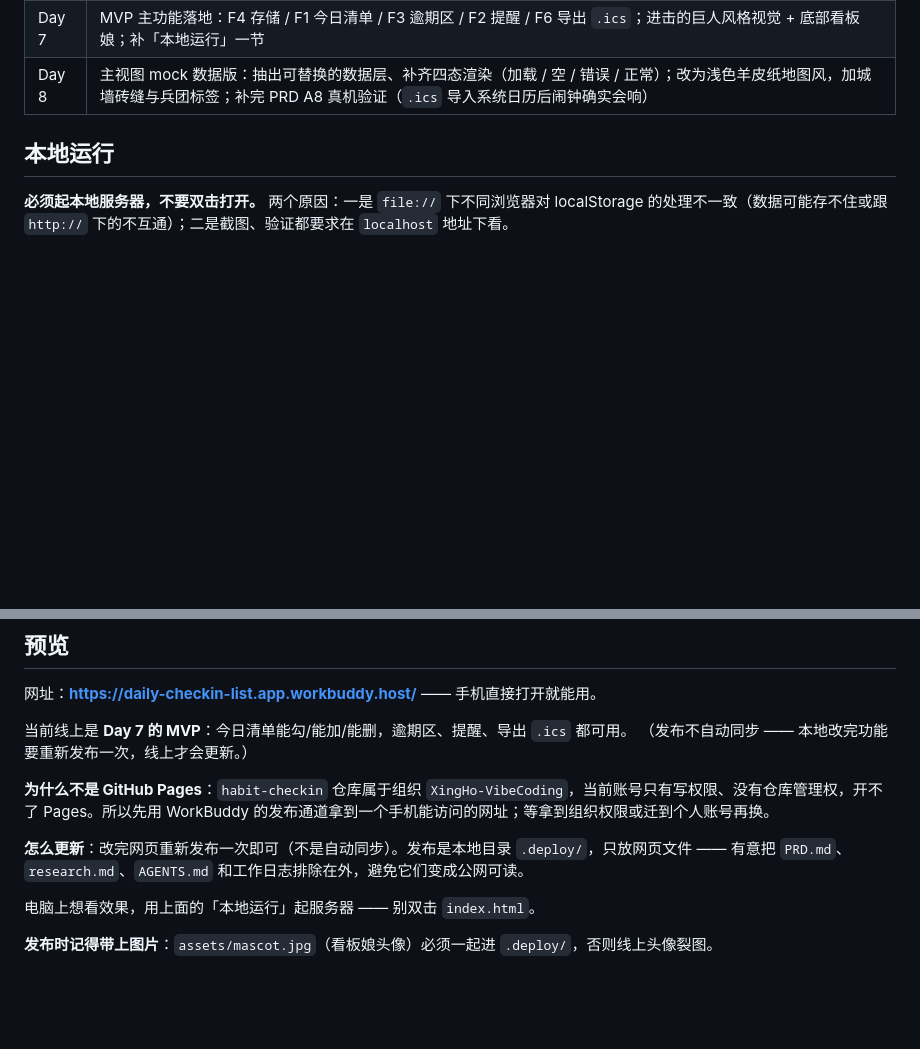
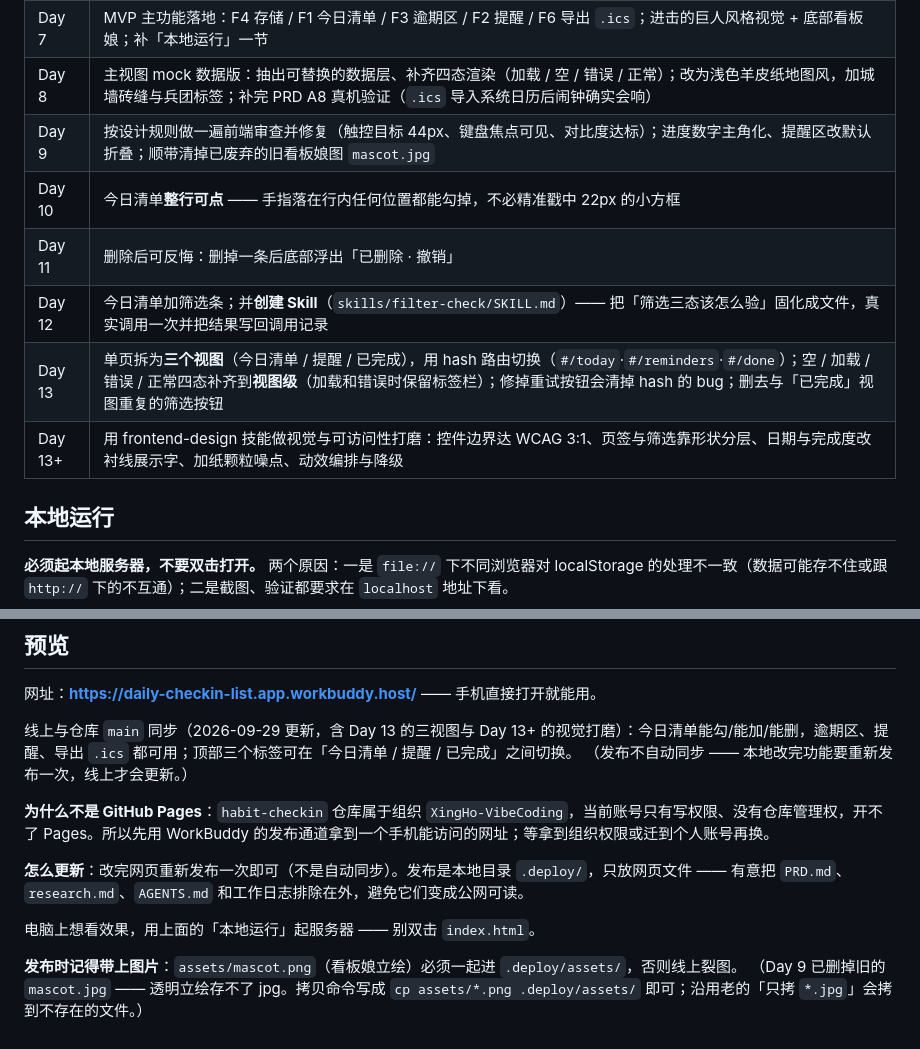
Before and after one commit to XingHo-VibeCoding/habit-checkin, a Markdown page: README.md, 2 parts joined by grey strips. Rendered like a GitHub page; blank space fills up the shorter version.

Commit message:
Day 13+｜补齐 README 进度表并修正过时的发布说明
改了什么：进度表从 Day 8 补到 Day 13+（内容依据 git log 提交标题，不靠回忆）；「当前线上是 Day 7 的 MVP」改为线上与 main 同步（含三视图与新视觉）
加了什么：发布说明里 mascot.jpg 改为 mascot.png —— 旧的 jpg 在 Day 9 已删除，照原文档拷会拷到不存在的文件；补上正确的拷贝命令

```diff
--- a/README.md
+++ b/README.md
@@ -18,6 +18,12 @@
 | Day 6 | 完善项目规则（AGENTS.md）：第八节追加两条规则 —— 推送结果只认接口、同一操作重试不超三次 |
 | Day 7 | MVP 主功能落地：F4 存储 / F1 今日清单 / F3 逾期区 / F2 提醒 / F6 导出 `.ics`；进击的巨人风格视觉 + 底部看板娘；补「本地运行」一节 |
 | Day 8 | 主视图 mock 数据版：抽出可替换的数据层、补齐四态渲染（加载 / 空 / 错误 / 正常）；改为浅色羊皮纸地图风，加城墙砖缝与兵团标签；补完 PRD A8 真机验证（`.ics` 导入系统日历后闹钟确实会响） |
+| Day 9 | 按设计规则做一遍前端审查并修复（触控目标 44px、键盘焦点可见、对比度达标）；进度数字主角化、提醒区改默认折叠；顺带清掉已废弃的旧看板娘图 `mascot.jpg` |
+| Day 10 | 今日清单**整行可点** —— 手指落在行内任何位置都能勾掉，不必精准戳中 22px 的小方框 |
+| Day 11 | 删除后可反悔：删掉一条后底部浮出「已删除 · 撤销」 |
+| Day 12 | 今日清单加筛选条；并**创建 Skill**（`skills/filter-check/SKILL.md`）—— 把「筛选三态该怎么验」固化成文件，真实调用一次并把结果写回调用记录 |
+| Day 13 | 单页拆为**三个视图**（今日清单 / 提醒 / 已完成），用 hash 路由切换（`#/today`·`#/reminders`·`#/done`）；空 / 加载 / 错误 / 正常四态补齐到**视图级**（加载和错误时保留标签栏）；修掉重试按钮会清掉 hash 的 bug；删去与「已完成」视图重复的筛选按钮 |
+| Day 13+ | 用 frontend-design 技能做视觉与可访问性打磨：控件边界达 WCAG 3:1、页签与筛选靠形状分层、日期与完成度改衬线展示字、加纸颗粒噪点、动效编排与降级 |
 
 ## 本地运行
 
@@ -63,7 +69,7 @@ python -m http.server 8000
 
 网址：**https://daily-checkin-list.app.workbuddy.host/** —— 手机直接打开就能用。
 
-当前线上是 **Day 7 的 MVP**：今日清单能勾/能加/能删，逾期区、提醒、导出 `.ics` 都可用。
+线上与仓库 `main` 同步（2026-09-29 更新，含 Day 13 的三视图与 Day 13+ 的视觉打磨）：今日清单能勾/能加/能删，逾期区、提醒、导出 `.ics` 都可用；顶部三个标签可在「今日清单 / 提醒 / 已完成」之间切换。
 （发布不自动同步 —— 本地改完功能要重新发布一次，线上才会更新。）
 
 **为什么不是 GitHub Pages**：`habit-checkin` 仓库属于组织 `XingHo-VibeCoding`，当前账号只有写权限、没有仓库管理权，开不了 Pages。所以先用 WorkBuddy 的发布通道拿到一个手机能访问的网址；等拿到组织权限或迁到个人账号再换。
@@ -72,4 +78,6 @@ python -m http.server 8000
 
 电脑上想看效果，用上面的「本地运行」起服务器 —— 别双击 `index.html`。
 
-**发布时记得带上图片**：`assets/mascot.jpg`（看板娘头像）必须一起进 `.deploy/`，否则线上头像裂图。
+**发布时记得带上图片**：`assets/mascot.png`（看板娘立绘）必须一起进 `.deploy/assets/`，否则线上裂图。
+（Day 9 已删掉旧的 `mascot.jpg` —— 透明立绘存不了 jpg。拷贝命令写成
+`cp assets/*.png .deploy/assets/` 即可；沿用老的「只拷 `*.jpg`」会拷到不存在的文件。）
```
